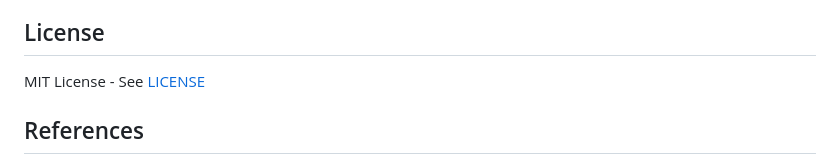
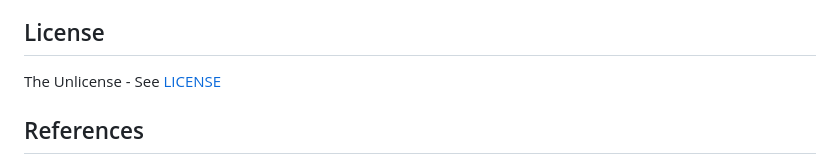
Before and after one commit to konard/p-vs-np, a Markdown page: README.md, the part around the change. Drawn GitHub-style.

Commit message:
Fix license reference in README.md
Update license section to correctly reference The Unlicense instead of MIT License. The LICENSE file already contains The Unlicense text, so this change aligns the documentation with the actual license.

🤖 Generated with [Claude Code](https://claude.com/claude-code)

Co-Authored-By: Claude <noreply@anthropic.com>

```diff
--- a/README.md
+++ b/README.md
@@ -129,7 +129,7 @@ This is a research repository. Contributions welcome:
 
 ## License
 
-MIT License - See [LICENSE](LICENSE)
+The Unlicense - See [LICENSE](LICENSE)
 
 ## References
 
```
